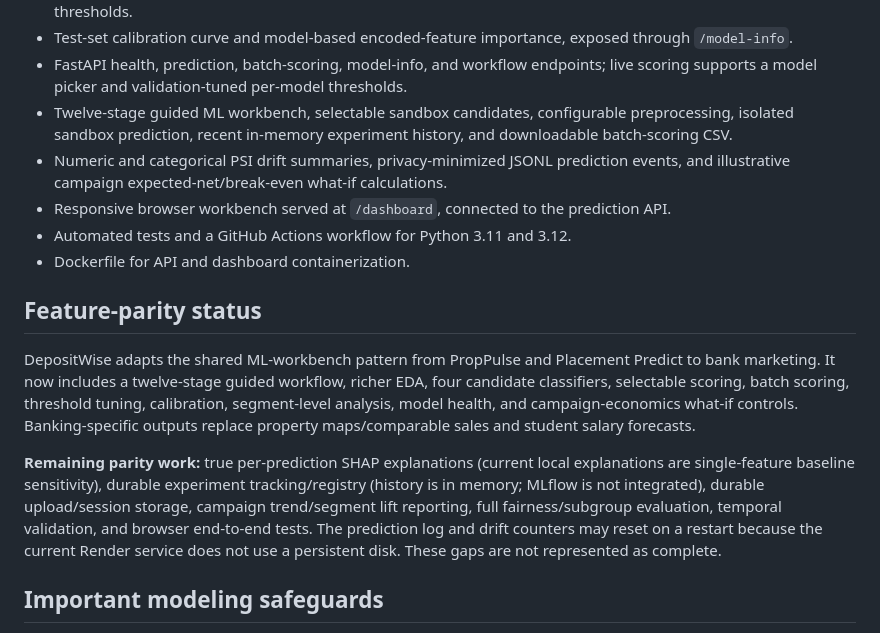
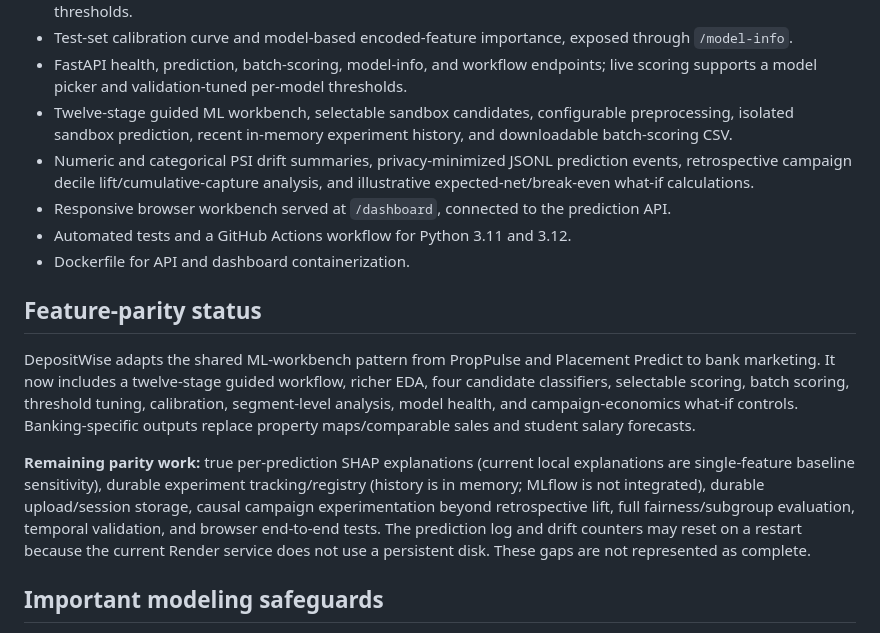
Before and after one commit to rushmanthnalluri/DepositWise, a Markdown page: README.md, the part around the change. GitHub-like rendering.

Commit message:
Document campaign lift analytics and refine remaining roadmap

```diff
--- a/README.md
+++ b/README.md
@@ -30,7 +30,7 @@ The free Render service may sleep when idle. The Docker build downloads the publ
 - Test-set calibration curve and model-based encoded-feature importance, exposed through `/model-info`.
 - FastAPI health, prediction, batch-scoring, model-info, and workflow endpoints; live scoring supports a model picker and validation-tuned per-model thresholds.
 - Twelve-stage guided ML workbench, selectable sandbox candidates, configurable preprocessing, isolated sandbox prediction, recent in-memory experiment history, and downloadable batch-scoring CSV.
-- Numeric and categorical PSI drift summaries, privacy-minimized JSONL prediction events, and illustrative campaign expected-net/break-even what-if calculations.
+- Numeric and categorical PSI drift summaries, privacy-minimized JSONL prediction events, retrospective campaign decile lift/cumulative-capture analysis, and illustrative expected-net/break-even what-if calculations.
 - Responsive browser workbench served at `/dashboard`, connected to the prediction API.
 - Automated tests and a GitHub Actions workflow for Python 3.11 and 3.12.
 - Dockerfile for API and dashboard containerization.
@@ -39,7 +39,7 @@ The free Render service may sleep when idle. The Docker build downloads the publ
 
 DepositWise adapts the shared ML-workbench pattern from PropPulse and Placement Predict to bank marketing. It now includes a twelve-stage guided workflow, richer EDA, four candidate classifiers, selectable scoring, batch scoring, threshold tuning, calibration, segment-level analysis, model health, and campaign-economics what-if controls. Banking-specific outputs replace property maps/comparable sales and student salary forecasts.
 
-**Remaining parity work:** true per-prediction SHAP explanations (current local explanations are single-feature baseline sensitivity), durable experiment tracking/registry (history is in memory; MLflow is not integrated), durable upload/session storage, campaign trend/segment lift reporting, full fairness/subgroup evaluation, temporal validation, and browser end-to-end tests. The prediction log and drift counters may reset on a restart because the current Render service does not use a persistent disk. These gaps are not represented as complete.
+**Remaining parity work:** true per-prediction SHAP explanations (current local explanations are single-feature baseline sensitivity), durable experiment tracking/registry (history is in memory; MLflow is not integrated), durable upload/session storage, causal campaign experimentation beyond retrospective lift, full fairness/subgroup evaluation, temporal validation, and browser end-to-end tests. The prediction log and drift counters may reset on a restart because the current Render service does not use a persistent disk. These gaps are not represented as complete.
 
 ## Important modeling safeguards
 
```
